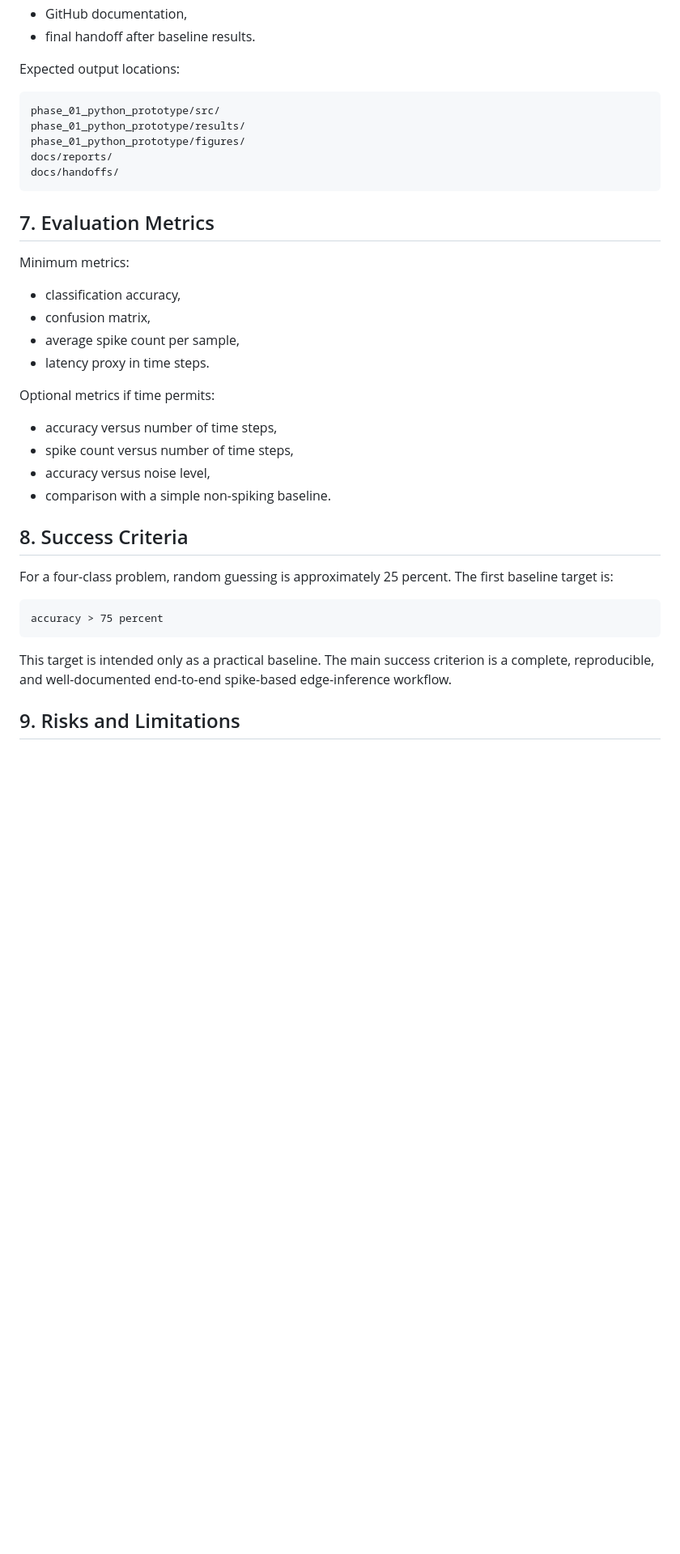
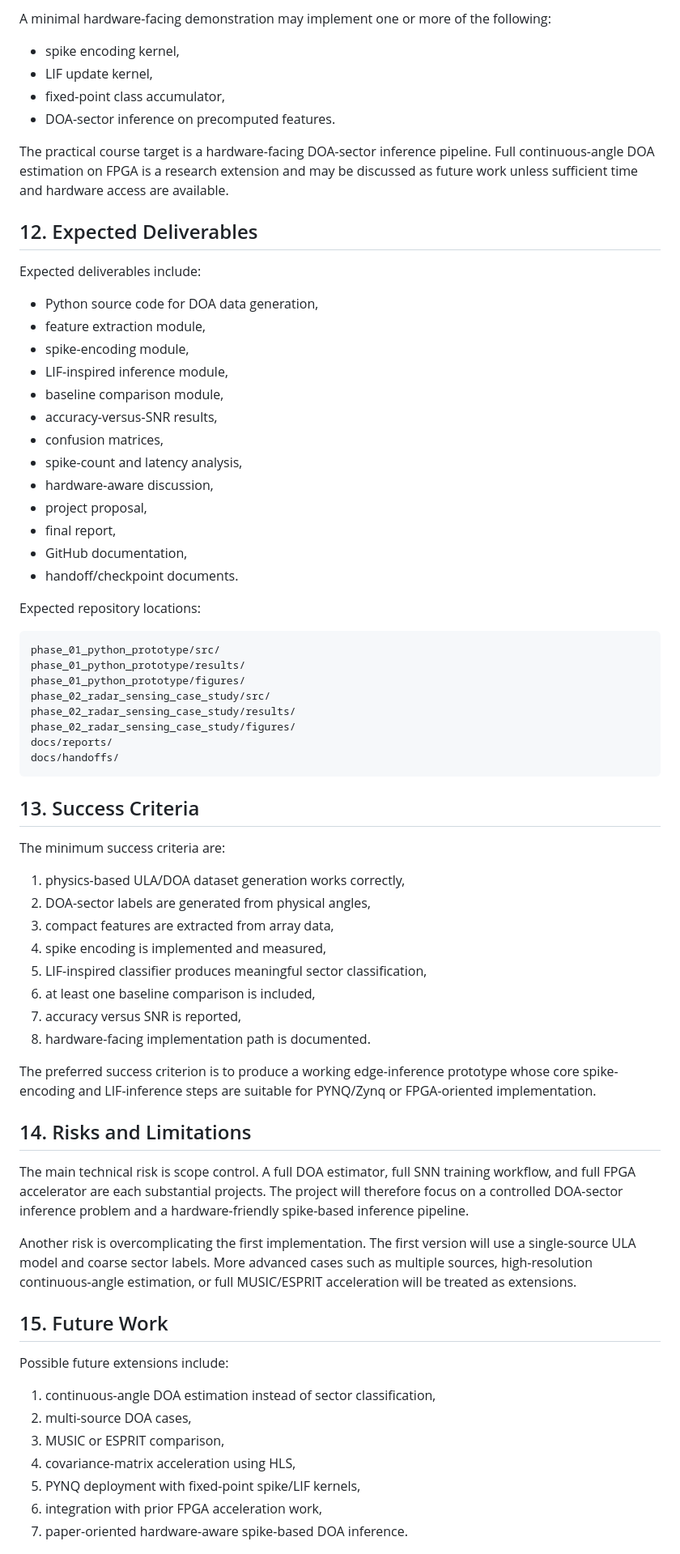
Before and after one commit to hmolhem/embedded-ai-snn-edge-inference, a Markdown page: docs/project_proposal/course_project_proposal.md, the part around one of its changes. Shown at 81% size. GitHub-like rendering; blank space fills up the shorter version.

Commit message:
Revise proposal toward physics-based DOA edge inference

````diff
--- a/docs/project_proposal/course_project_proposal.md
+++ b/docs/project_proposal/course_project_proposal.md
@@ -138,41 +219,73 @@ The expected deliverables are:
+A minimal hardware-facing demonstration may implement one or more of the following:
+
+- spike encoding kernel,
+- LIF update kernel,
+- fixed-point class accumulator,
+- DOA-sector inference on precomputed features.
+
+The practical course target is a hardware-facing DOA-sector inference pipeline. Full continuous-angle DOA estimation on FPGA is a research extension and may be discussed as future work unless sufficient time and hardware access are available.
+
+## 12. Expected Deliverables
+
+Expected deliverables include:
+
+- Python source code for DOA data generation,
+- feature extraction module,
+- spike-encoding module,
+- LIF-inspired inference module,
+- baseline comparison module,
+- accuracy-versus-SNR results,
+- confusion matrices,
+- spike-count and latency analysis,
+- hardware-aware discussion,
+- project proposal,
+- final report,
 - GitHub documentation,
-- final handoff after baseline results.
+- handoff/checkpoint documents.
 
-Expected output locations:
+Expected repository locations:
 
 ```text
 phase_01_python_prototype/src/
 phase_01_python_prototype/results/
 phase_01_python_prototype/figures/
+phase_02_radar_sensing_case_study/src/
+phase_02_radar_sensing_case_study/results/
+phase_02_radar_sensing_case_study/figures/
 docs/reports/
 docs/handoffs/
 ```
 
-## 7. Evaluation Metrics
+## 13. Success Criteria
 
-Minimum metrics:
+The minimum success criteria are:
 
-- classification accuracy,
-- confusion matrix,
-- average spike count per sample,
-- latency proxy in time steps.
+1. physics-based ULA/DOA dataset generation works correctly,
+2. DOA-sector labels are generated from physical angles,
+3. compact features are extracted from array data,
+4. spike encoding is implemented and measured,
+5. LIF-inspired classifier produces meaningful sector classification,
+6. at least one baseline comparison is included,
+7. accuracy versus SNR is reported,
+8. hardware-facing implementation path is documented.
 
-Optional metrics if time permits:
+The preferred success criterion is to produce a working edge-inference prototype whose core spike-encoding and LIF-inference steps are suitable for PYNQ/Zynq or FPGA-oriented implementation.
 
-- accuracy versus number of time steps,
-- spike count versus number of time steps,
-- accuracy versus noise level,
-- comparison with a simple non-spiking baseline.
+## 14. Risks and Limitations
 
-## 8. Success Criteria
+The main technical risk is scope control. A full DOA estimator, full SNN training workflow, and full FPGA accelerator are each substantial projects. The project will therefore focus on a controlled DOA-sector inference problem and a hardware-friendly spike-based inference pipeline.
 
-For a four-class problem, random guessing is approximately 25 percent. The first baseline target is:
+Another risk is overcomplicating the first implementation. The first version will use a single-source ULA model and coarse sector labels. More advanced cases such as multiple sources, high-resolution continuous-angle estimation, or full MUSIC/ESPRIT acceleration will be treated as extensions.
 
-```text
-accuracy > 75 percent
-```
+## 15. Future Work
 
-This target is intended only as a practical baseline. The main success criterion is a complete, reproducible, and well-documented end-to-end spike-based edge-inference workflow.
+Possible future extensions include:
 
-## 9. Risks and Limitations
+1. continuous-angle DOA estimation instead of sector classification,
+2. multi-source DOA cases,
+3. MUSIC or ESPRIT comparison,
+4. covariance-matrix acceleration using HLS,
+5. PYNQ deployment with fixed-point spike/LIF kernels,
+6. integration with prior FPGA acceleration work,
+7. paper-oriented hardware-aware spike-based DOA inference.
 
````
Also changed, not shown: other parts of docs/project_proposal/course_project_proposal.md (+158 -92 lines).
